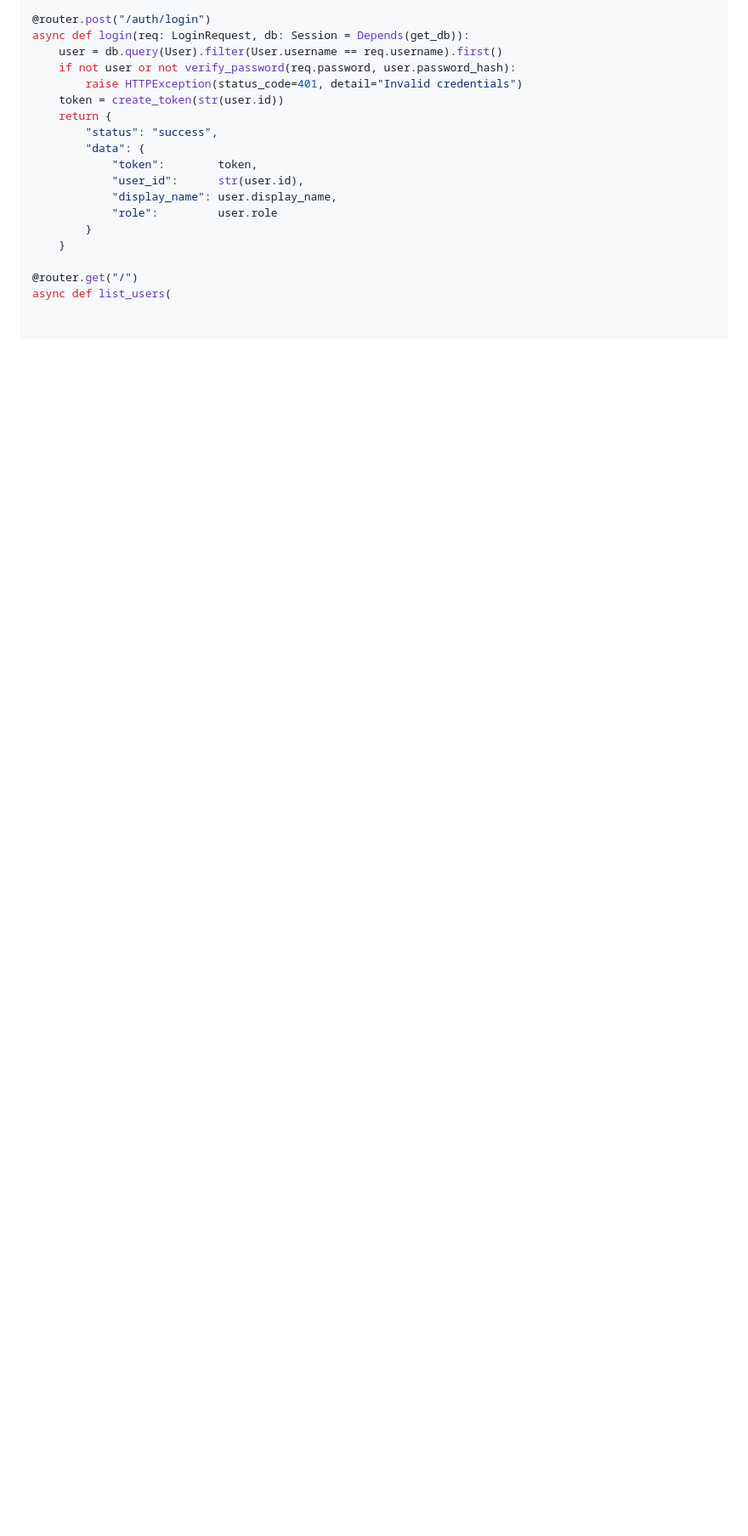
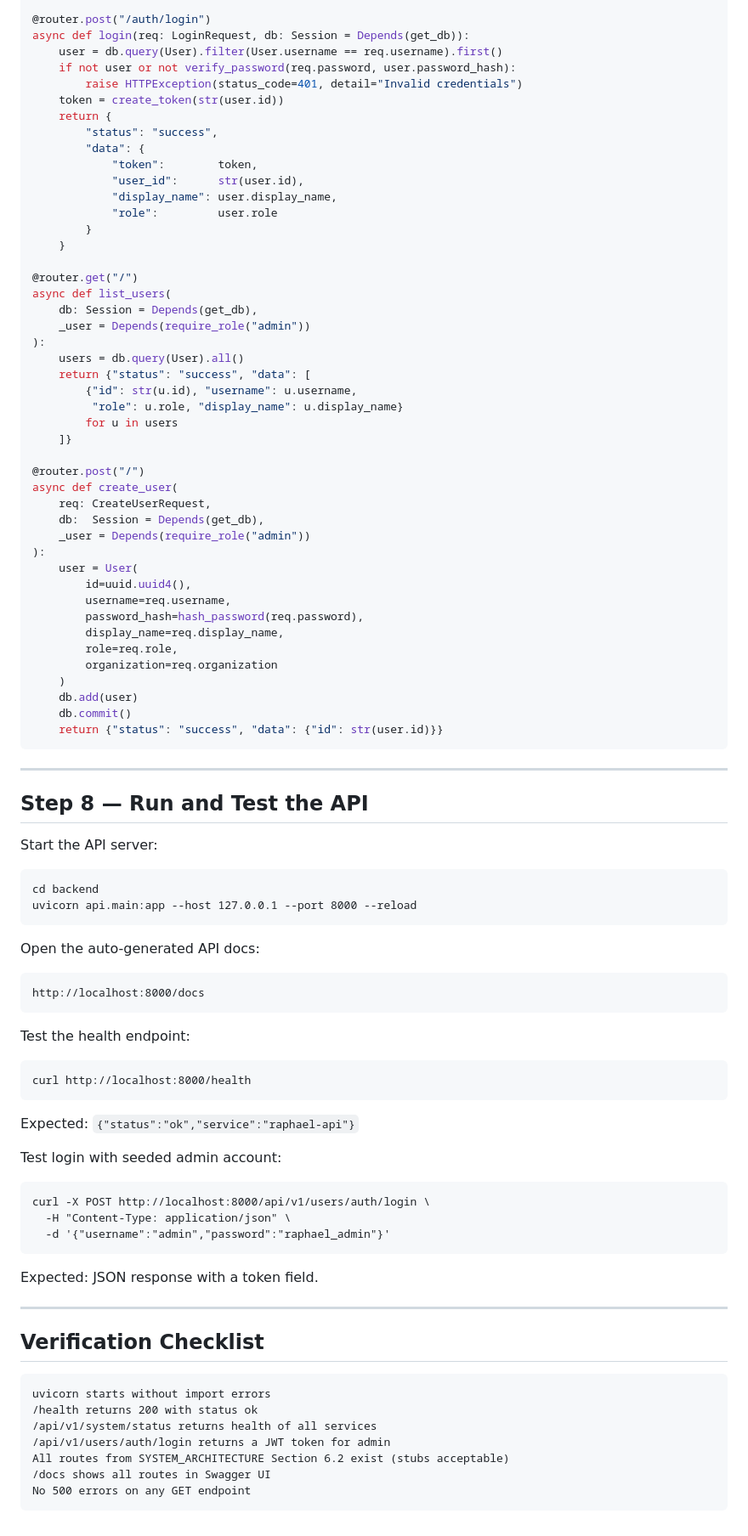
Before and after one commit to KoroS11/Raphael, a Markdown page: STAGE_03_API.md, the part around the change. Shown at 85% size. GitHub-like rendering; blank space fills up the shorter version.

Commit message:
docs: finalize API request lifecycle docs

````diff
--- a/STAGE_03_API.md
+++ b/STAGE_03_API.md
@@ -362,3 +362,76 @@ async def login(req: LoginRequest, db: Session = Depends(get_db)):
 
 @router.get("/")
 async def list_users(
+    db: Session = Depends(get_db),
+    _user = Depends(require_role("admin"))
+):
+    users = db.query(User).all()
+    return {"status": "success", "data": [
+        {"id": str(u.id), "username": u.username,
+         "role": u.role, "display_name": u.display_name}
+        for u in users
+    ]}
+
+@router.post("/")
+async def create_user(
+    req: CreateUserRequest,
+    db:  Session = Depends(get_db),
+    _user = Depends(require_role("admin"))
+):
+    user = User(
+        id=uuid.uuid4(),
+        username=req.username,
+        password_hash=hash_password(req.password),
+        display_name=req.display_name,
+        role=req.role,
+        organization=req.organization
+    )
+    db.add(user)
+    db.commit()
+    return {"status": "success", "data": {"id": str(user.id)}}
+```
+
+---
+
+## Step 8 — Run and Test the API
+
+Start the API server:
+```
+cd backend
+uvicorn api.main:app --host 127.0.0.1 --port 8000 --reload
+```
+
+Open the auto-generated API docs:
+```
+http://localhost:8000/docs
+```
+
+Test the health endpoint:
+```
+curl http://localhost:8000/health
+```
+
+Expected: `{"status":"ok","service":"raphael-api"}`
+
+Test login with seeded admin account:
+```
+curl -X POST http://localhost:8000/api/v1/users/auth/login \
+  -H "Content-Type: application/json" \
+  -d '{"username":"admin","password":"raphael_admin"}'
+```
+
+Expected: JSON response with a token field.
+
+---
+
+## Verification Checklist
+
+```
+uvicorn starts without import errors
+/health returns 200 with status ok
+/api/v1/system/status returns health of all services
+/api/v1/users/auth/login returns a JWT token for admin
+All routes from SYSTEM_ARCHITECTURE Section 6.2 exist (stubs acceptable)
+/docs shows all routes in Swagger UI
+No 500 errors on any GET endpoint
+```
````
Also changed, not shown: STAGE_04_INGESTION.md (+141 -0 lines).
